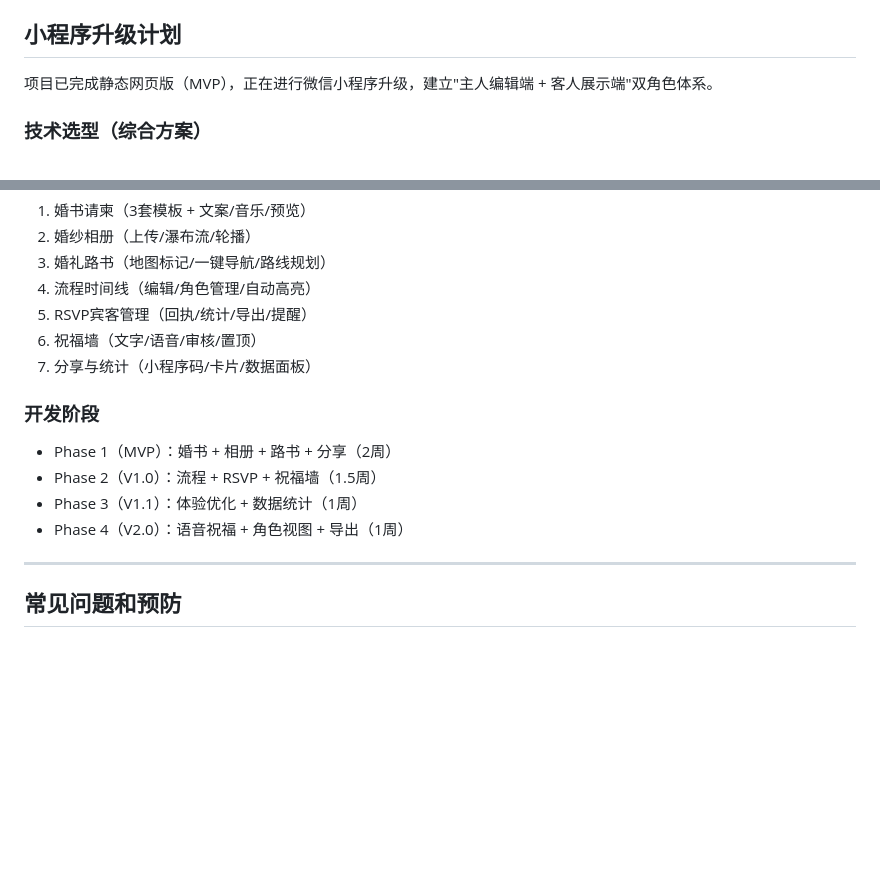
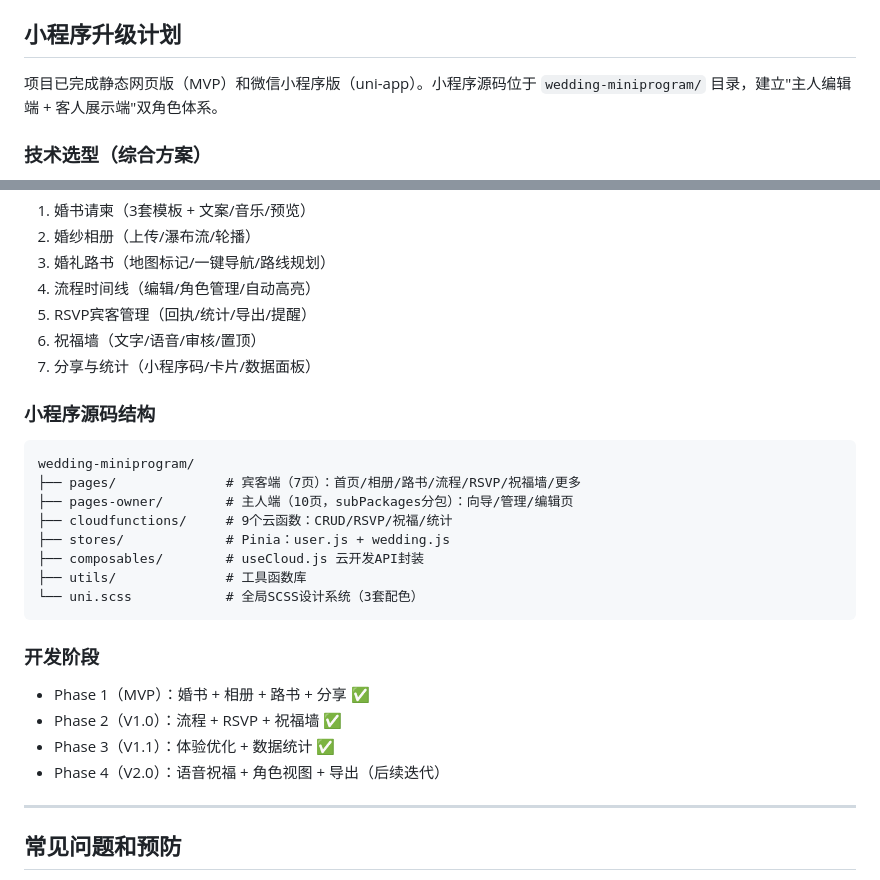
Before and after one commit to kdnsna/wedding-navigator, a Markdown page: AGENTS.md, 2 parts joined by grey strips. GitHub-like rendering; blank space fills up the shorter version.

Commit message:
docs: 更新 AGENTS.md 记录小程序源码完成状态

````diff
--- a/AGENTS.md
+++ b/AGENTS.md
@@ -123,7 +123,7 @@ bash scripts/coze-preview-run.sh
 
 ## 小程序升级计划
 
-项目已完成静态网页版（MVP），正在进行微信小程序升级，建立"主人编辑端 + 客人展示端"双角色体系。
+项目已完成静态网页版（MVP）和微信小程序版（uni-app）。小程序源码位于 `wedding-miniprogram/` 目录，建立"主人编辑端 + 客人展示端"双角色体系。
 
 ### 技术选型（综合方案）
 
@@ -157,12 +157,25 @@ bash scripts/coze-preview-run.sh
 6. 祝福墙（文字/语音/审核/置顶）
 7. 分享与统计（小程序码/卡片/数据面板）
 
+### 小程序源码结构
+
+```
+wedding-miniprogram/
+├── pages/              # 宾客端（7页）：首页/相册/路书/流程/RSVP/祝福墙/更多
+├── pages-owner/        # 主人端（10页，subPackages分包）：向导/管理/编辑页
+├── cloudfunctions/     # 9个云函数：CRUD/RSVP/祝福/统计
+├── stores/             # Pinia：user.js + wedding.js
+├── composables/        # useCloud.js 云开发API封装
+├── utils/              # 工具函数库
+└── uni.scss            # 全局SCSS设计系统（3套配色）
+```
+
 ### 开发阶段
 
-- Phase 1（MVP）：婚书 + 相册 + 路书 + 分享（2周）
-- Phase 2（V1.0）：流程 + RSVP + 祝福墙（1.5周）
-- Phase 3（V1.1）：体验优化 + 数据统计（1周）
-- Phase 4（V2.0）：语音祝福 + 角色视图 + 导出（1周）
+- Phase 1（MVP）：婚书 + 相册 + 路书 + 分享 ✅
+- Phase 2（V1.0）：流程 + RSVP + 祝福墙 ✅
+- Phase 3（V1.1）：体验优化 + 数据统计 ✅
+- Phase 4（V2.0）：语音祝福 + 角色视图 + 导出（后续迭代）
 
 ---
 
````
